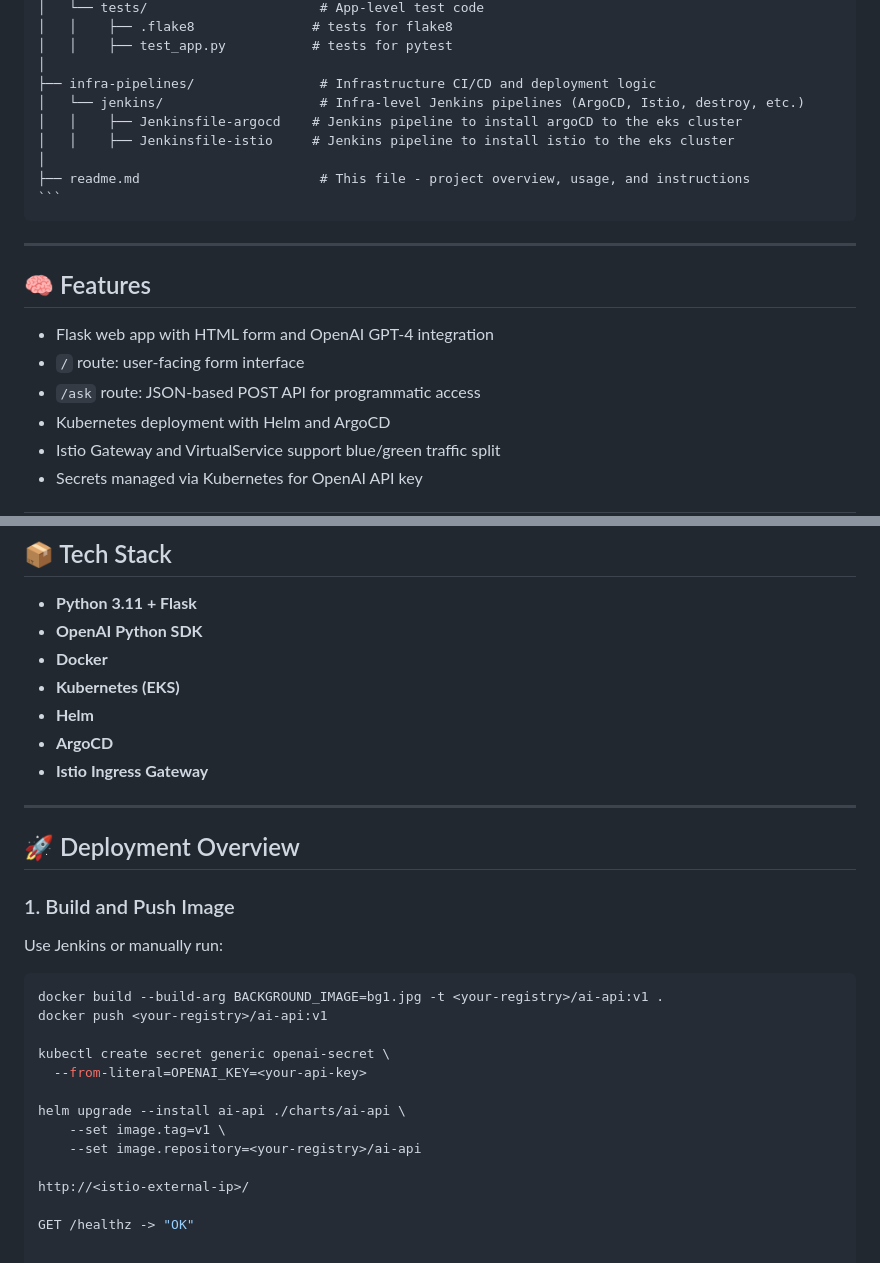
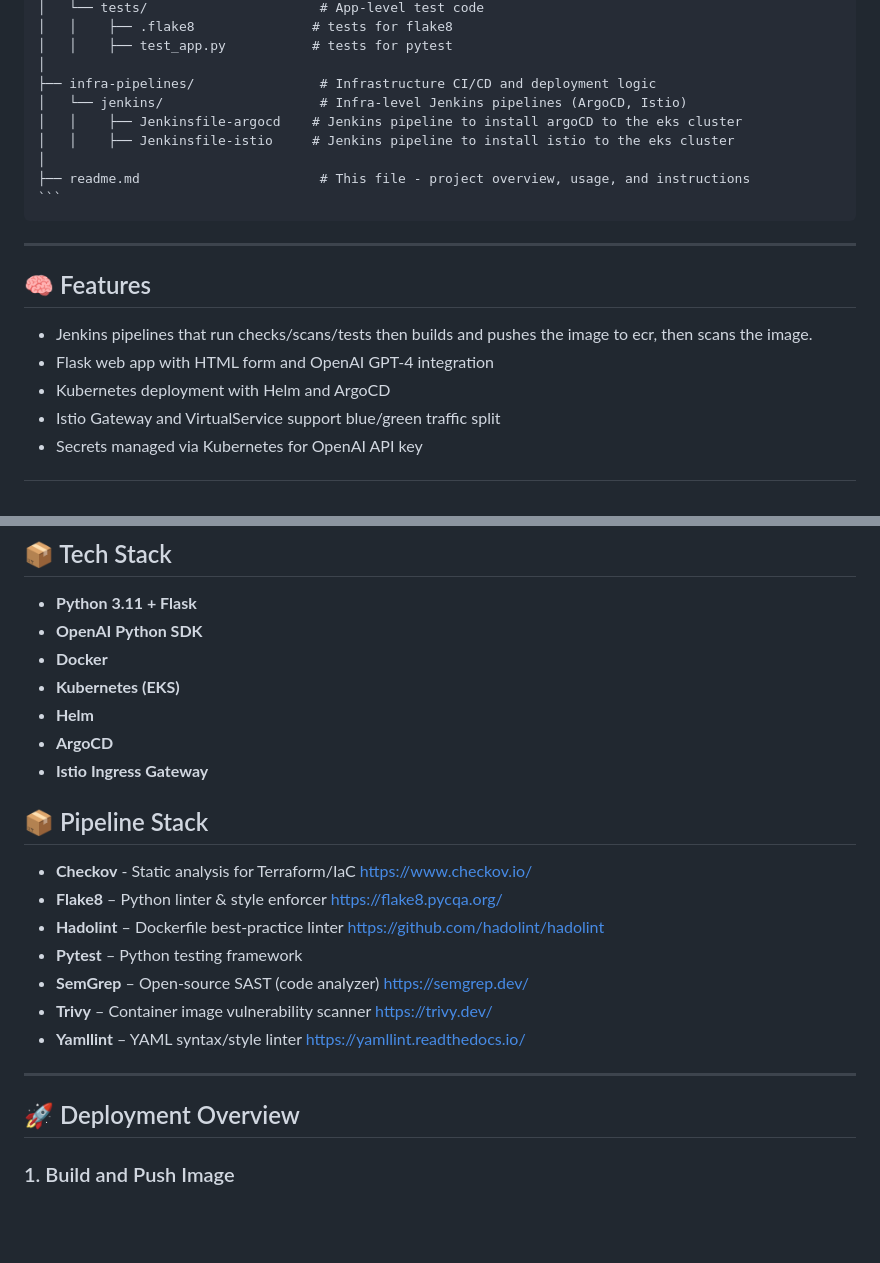
Before and after one commit to blaklabz/roi-training-tw, a Markdown page: 03-devops-capstone/readme.md, 2 parts joined by grey strips. Drawn GitHub-style; blank space fills up the shorter version.

Commit message:
updating readme/cleaning

````diff
--- a/03-devops-capstone/readme.md
+++ b/03-devops-capstone/readme.md
@@ -50,7 +50,7 @@ This project is a lightweight Flask-based web application that lets users intera
 │   │    ├── test_app.py           # tests for pytest
 │
 ├── infra-pipelines/                # Infrastructure CI/CD and deployment logic
-│   └── jenkins/                    # Infra-level Jenkins pipelines (ArgoCD, Istio, destroy, etc.)
+│   └── jenkins/                    # Infra-level Jenkins pipelines (ArgoCD, Istio)
 │   │    ├── Jenkinsfile-argocd    # Jenkins pipeline to install argoCD to the eks cluster
 │   │    ├── Jenkinsfile-istio     # Jenkins pipeline to install istio to the eks cluster
 │
@@ -58,14 +58,12 @@ This project is a lightweight Flask-based web application that lets users intera
 ```
 </pre>
 
-
 ---
 
 ## 🧠 Features
 
+- Jenkins pipelines that run checks/scans/tests then builds and pushes the image to ecr, then scans the image.
 - Flask web app with HTML form and OpenAI GPT-4 integration
-- `/` route: user-facing form interface
-- `/ask` route: JSON-based POST API for programmatic access
 - Kubernetes deployment with Helm and ArgoCD
 - Istio Gateway and VirtualService support blue/green traffic split
 - Secrets managed via Kubernetes for OpenAI API key
@@ -82,25 +80,18 @@ This project is a lightweight Flask-based web application that lets users intera
 - **ArgoCD**
 - **Istio Ingress Gateway**
 
+## 📦 Pipeline Stack
+
+- **Checkov** - Static analysis for Terraform/IaC https://www.checkov.io/
+- **Flake8** – Python linter & style enforcer https://flake8.pycqa.org/
+- **Hadolint** – Dockerfile best-practice linter https://github.com/hadolint/hadolint
+- **Pytest** – Python testing framework
+- **SemGrep** – Open‑source SAST (code analyzer) https://semgrep.dev/
+- **Trivy** – Container image vulnerability scanner https://trivy.dev/
+- **Yamllint**  – YAML syntax/style linter https://yamllint.readthedocs.io/
+
 ---
 
 ## 🚀 Deployment Overview
 
 ### 1. Build and Push Image
-
-Use Jenkins or manually run:
-
-```bash
-docker build --build-arg BACKGROUND_IMAGE=bg1.jpg -t <your-registry>/ai-api:v1 .
-docker push <your-registry>/ai-api:v1
-
-kubectl create secret generic openai-secret \
-  --from-literal=OPENAI_KEY=<your-api-key>
-
-helm upgrade --install ai-api ./charts/ai-api \
-    --set image.tag=v1 \
-    --set image.repository=<your-registry>/ai-api
-
-http://<istio-external-ip>/
-
-GET /healthz -> "OK"
````
